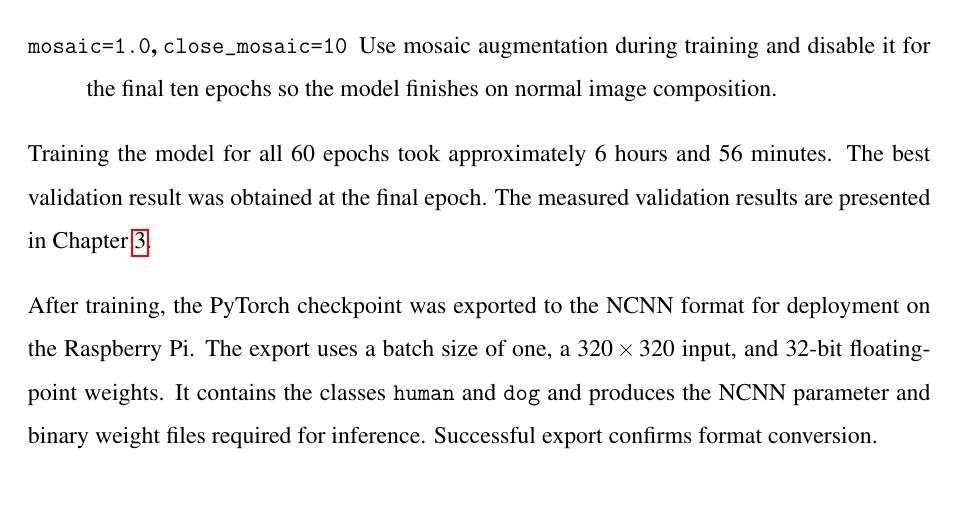
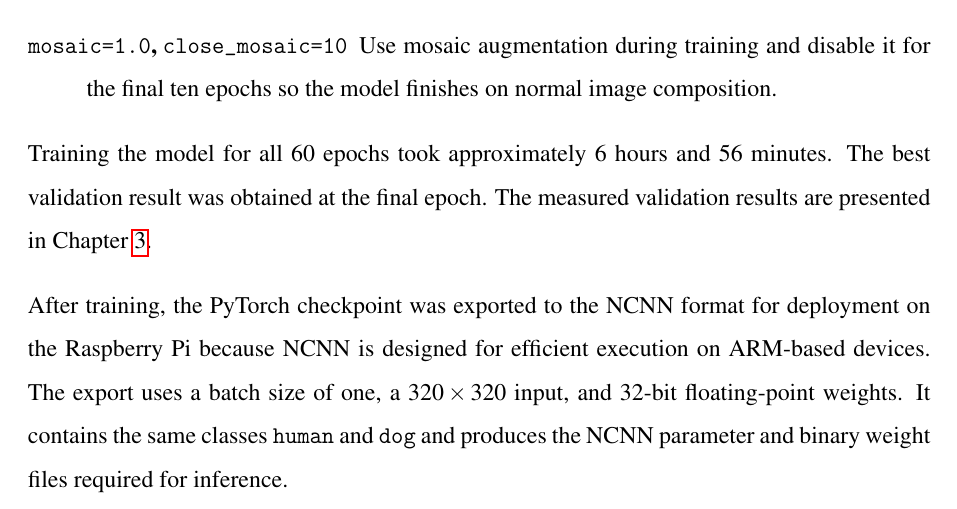
Before and after one commit to RomanSannikov/BachelorThesis, a LaTeX thesis (thesis.tex): part of page 26 of 33, cut so that both start at the same text. Compiled offline with pdfLaTeX.

Commit message:
Correct the NCNN description

```diff
--- a/thesis.tex
+++ b/thesis.tex
@@ -887,10 +887,10 @@ result was obtained at the final epoch. The measured validation results are pres
 Chapter~\ref{chap:results}.
 
 After training, the PyTorch checkpoint was exported to the NCNN format for deployment on the
-Raspberry Pi. The export uses a batch size of one, a $320 \times 320$ input, and 32-bit
-floating-point weights. It contains the classes \texttt{human} and \texttt{dog} and produces the
-NCNN parameter and binary weight files required for inference. Successful export confirms format
-conversion.
+Raspberry Pi because NCNN is designed for efficient execution on ARM-based devices. The export uses
+a batch size of one, a $320 \times 320$ input, and 32-bit floating-point weights. It contains the
+same classes \texttt{human} and \texttt{dog} and produces the NCNN parameter and binary weight files
+required for inference.
 
 % Add:
 % - physical metrics: speed, torque, stride length, power consumption, etc.
```
Also changed, not shown: 1 other file.
